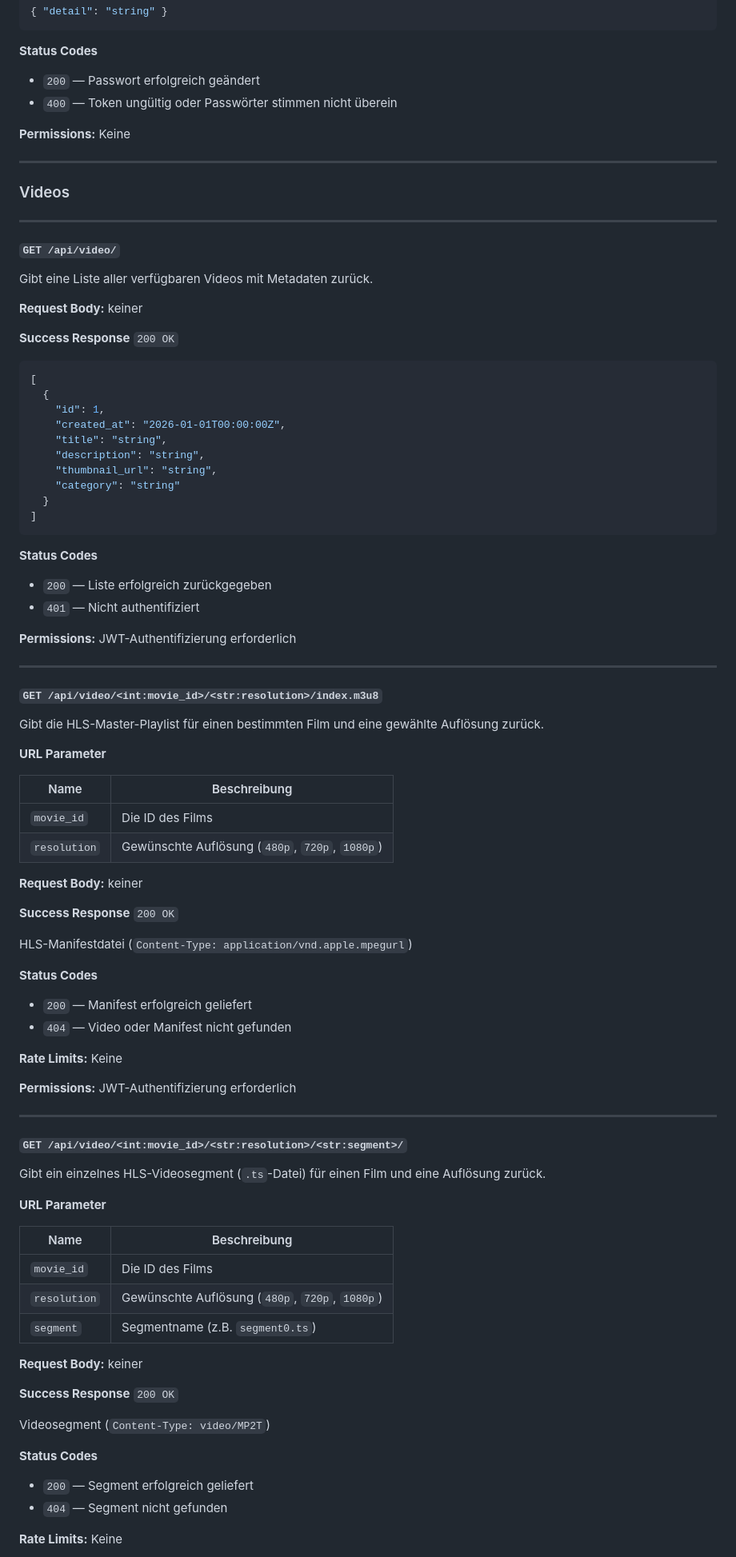
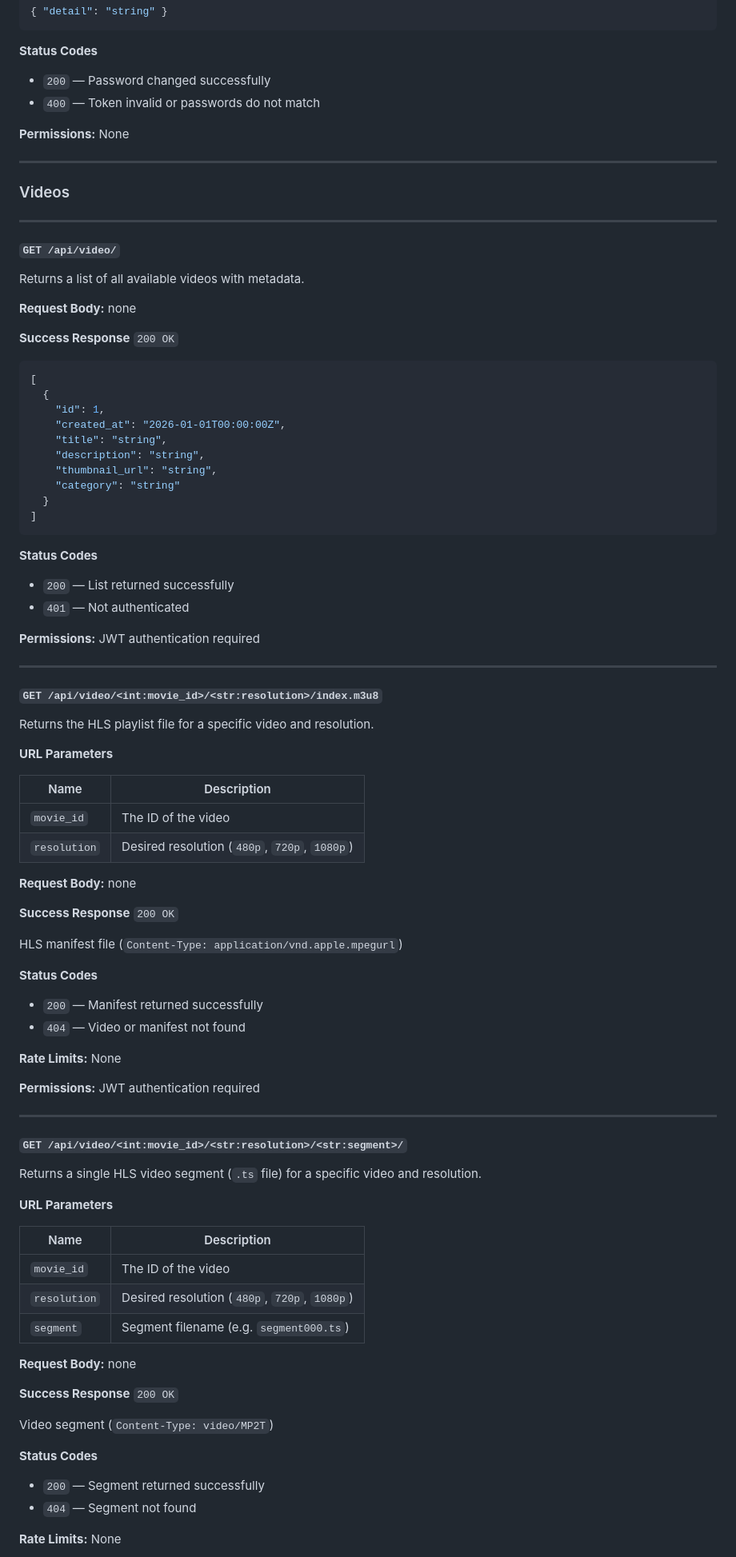
Before and after one commit to MohamedTzni/videoflix, a Markdown page: README.md, the part around one of its changes. Shown at 80% size. Rendered like a GitHub page.

Commit message:
fix README: correct directory name, container name, segment example, and translate API docs to English

````diff
--- a/README.md
+++ b/README.md
@@ -379,10 +385,10 @@ Setzt ein neues Passwort anhand der uidb64 und des Tokens aus der Reset-E-Mail.
 ```
 
 **Status Codes**
-- `200` — Passwort erfolgreich geändert
-- `400` — Token ungültig oder Passwörter stimmen nicht überein
+- `200` — Password changed successfully
+- `400` — Token invalid or passwords do not match
 
-**Permissions:** Keine
+**Permissions:** None
 
 ---
 
@@ -392,9 +398,9 @@ Setzt ein neues Passwort anhand der uidb64 und des Tokens aus der Reset-E-Mail.
 
 #### `GET /api/video/`
 
-Gibt eine Liste aller verfügbaren Videos mit Metadaten zurück.
+Returns a list of all available videos with metadata.
 
-**Request Body:** keiner
+**Request Body:** none
 
 **Success Response** `200 OK`
 ```json
@@ -411,61 +417,61 @@ Gibt eine Liste aller verfügbaren Videos mit Metadaten zurück.
 ```
 
 **Status Codes**
-- `200` — Liste erfolgreich zurückgegeben
-- `401` — Nicht authentifiziert
+- `200` — List returned successfully
+- `401` — Not authenticated
 
-**Permissions:** JWT-Authentifizierung erforderlich
+**Permissions:** JWT authentication required
 
 ---
 
 #### `GET /api/video/<int:movie_id>/<str:resolution>/index.m3u8`
 
-Gibt die HLS-Master-Playlist für einen bestimmten Film und eine gewählte Auflösung zurück.
+Returns the HLS playlist file for a specific video and resolution.
 
-**URL Parameter**
+**URL Parameters**
 
-| Name | Beschreibung |
+| Name | Description |
 |---|---|
-| `movie_id` | Die ID des Films |
-| `resolution` | Gewünschte Auflösung (`480p`, `720p`, `1080p`) |
+| `movie_id` | The ID of the video |
+| `resolution` | Desired resolution (`480p`, `720p`, `1080p`) |
 
-**Request Body:** keiner
+**Request Body:** none
 
 **Success Response** `200 OK`
 
-HLS-Manifestdatei (`Content-Type: application/vnd.apple.mpegurl`)
+HLS manifest file (`Content-Type: application/vnd.apple.mpegurl`)
 
 **Status Codes**
-- `200` — Manifest erfolgreich geliefert
-- `404` — Video oder Manifest nicht gefunden
+- `200` — Manifest returned successfully
+- `404` — Video or manifest not found
 
-**Rate Limits:** Keine
+**Rate Limits:** None
 
-**Permissions:** JWT-Authentifizierung erforderlich
+**Permissions:** JWT authentication required
 
 ---
 
 #### `GET /api/video/<int:movie_id>/<str:resolution>/<str:segment>/`
 
-Gibt ein einzelnes HLS-Videosegment (`.ts`-Datei) für einen Film und eine Auflösung zurück.
+Returns a single HLS video segment (`.ts` file) for a specific video and resolution.
 
-**URL Parameter**
+**URL Parameters**
 
-| Name | Beschreibung |
+| Name | Description |
 |---|---|
-| `movie_id` | Die ID des Films |
-| `resolution` | Gewünschte Auflösung (`480p`, `720p`, `1080p`) |
-| `segment` | Segmentname (z.B. `segment0.ts`) |
+| `movie_id` | The ID of the video |
+| `resolution` | Desired resolution (`480p`, `720p`, `1080p`) |
+| `segment` | Segment filename (e.g. `segment000.ts`) |
 
-**Request Body:** keiner
+**Request Body:** none
 
 **Success Response** `200 OK`
 
-Videosegment (`Content-Type: video/MP2T`)
+Video segment (`Content-Type: video/MP2T`)
 
 **Status Codes**
-- `200` — Segment erfolgreich geliefert
-- `404` — Segment nicht gefunden
+- `200` — Segment returned successfully
+- `404` — Segment not found
 
-**Rate Limits:** Keine
+**Rate Limits:** None
 
````
Also changed, not shown: other parts of README.md (+53 -47 lines).
